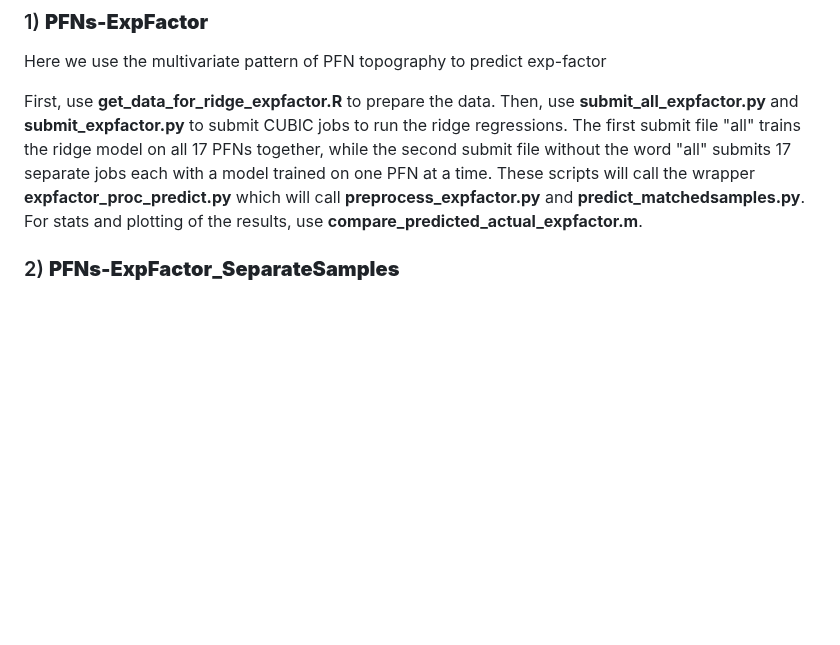
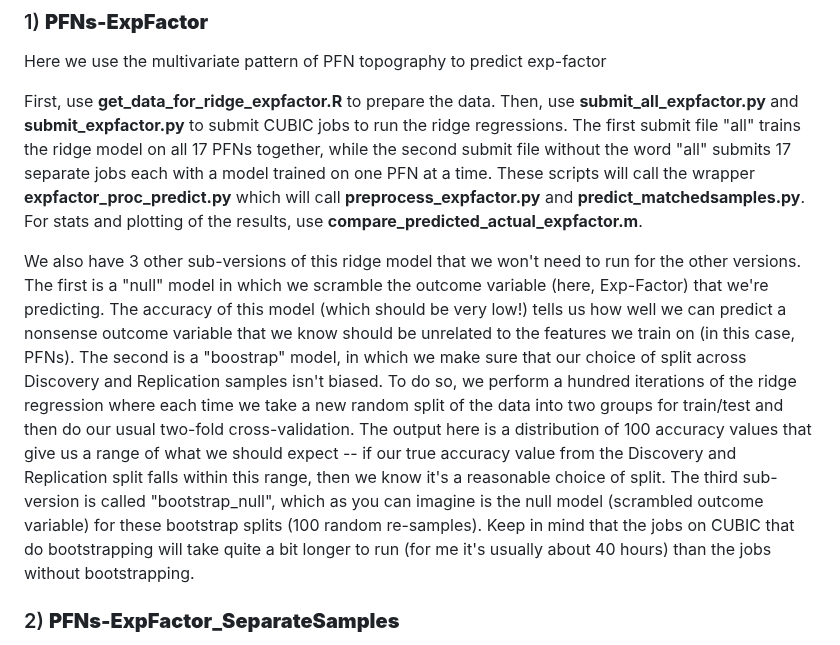
Before and after one commit to PennLINC/exposome_PFNs_cognition, a Markdown page: README.md, the part around the change. Rendered like a GitHub page; blank space fills up the shorter version.

```diff
--- a/README.md
+++ b/README.md
@@ -48,6 +48,8 @@ Here we use the multivariate pattern of PFN topography to predict exp-factor
 
 First, use **get_data_for_ridge_expfactor.R** to prepare the data. Then, use **submit_all_expfactor.py** and **submit_expfactor.py** to submit CUBIC jobs to run the ridge regressions. The first submit file "all" trains the ridge model on all 17 PFNs together, while the second submit file without the word "all" submits 17 separate jobs each with a model trained on one PFN at a time. These scripts will call the wrapper **expfactor_proc_predict.py** which will call **preprocess_expfactor.py** and **predict_matchedsamples.py**. For stats and plotting of the results, use **compare_predicted_actual_expfactor.m**.
 
+We also have 3 other sub-versions of this ridge model that we won't need to run for the other versions. The first is a "null" model in which we scramble the outcome variable (here, Exp-Factor) that we're predicting. The accuracy of this model (which should be very low!) tells us how well we can predict a nonsense outcome variable that we know should be unrelated to the features we train on (in this case, PFNs). The second is a "boostrap" model, in which we make sure that our choice of split across Discovery and Replication samples isn't biased. To do so, we perform a hundred iterations of the ridge regression where each time we take a new random split of the data into two groups for train/test and then do our usual two-fold cross-validation. The output here is a distribution of 100 accuracy values that give us a range of what we should expect -- if our true accuracy value from the Discovery and Replication split falls within this range, then we know it's a reasonable choice of split. The third sub-version is called "bootstrap_null", which as you can imagine is the null model (scrambled outcome variable) for these bootstrap splits (100 random re-samples). Keep in mind that the jobs on CUBIC that do bootstrapping will take quite a bit longer to run (for me it's usually about 40 hours) than the jobs without bootstrapping.
+
 ### 2) **PFNs-ExpFactor_SeparateSamples**
 This is the same as (1) PFNs-ExpFactor except that the Exp-Factor outcome variable is defined separately in the Discovery and Replication samples. The purpose of this analysis is to make sure that there isn't any substantial leakage across our training and testing samples by the fact that the exposome is typically defined in the whole combined sample.
 
```
